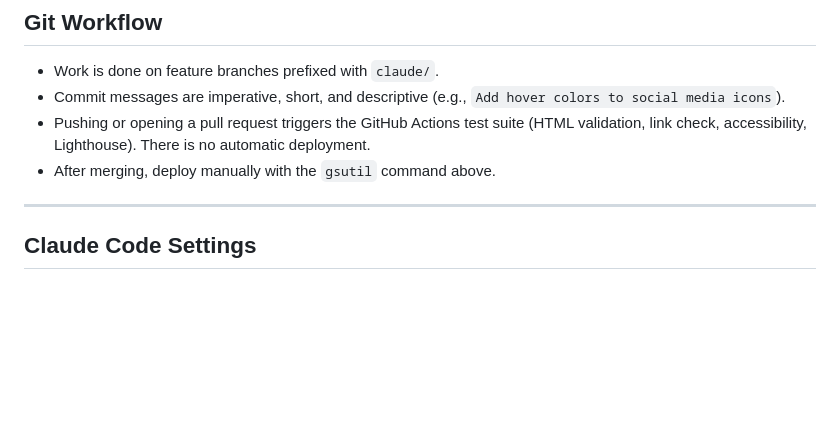
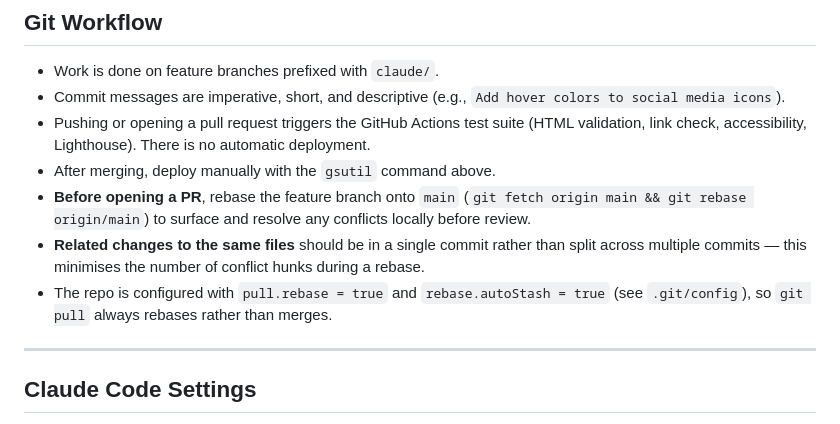
Before and after one commit to msbrookesj/msbrookesj.com, a Markdown page: CLAUDE.md, the part around the change. GitHub-like rendering; blank space fills up the shorter version.

Commit message:
Rebase onto main and add conflict-prevention guidance
Resolves merge conflicts from main divergence (fetchpriority and
width/height attributes now combined in a single commit per file).

Also adds three bullet points to the Git Workflow section of CLAUDE.md
advising: rebase before opening a PR, keep related file changes in one
commit, and notes the repo-level pull.rebase=true config.

https://claude.ai/code/session_01FecQzh4AHHzhzgJcRgUADi

```diff
--- a/CLAUDE.md
+++ b/CLAUDE.md
@@ -162,6 +162,9 @@ Key flags:
 - Commit messages are imperative, short, and descriptive (e.g., `Add hover colors to social media icons`).
 - Pushing or opening a pull request triggers the GitHub Actions test suite (HTML validation, link check, accessibility, Lighthouse). There is no automatic deployment.
 - After merging, deploy manually with the `gsutil` command above.
+- **Before opening a PR**, rebase the feature branch onto `main` (`git fetch origin main && git rebase origin/main`) to surface and resolve any conflicts locally before review.
+- **Related changes to the same files** should be in a single commit rather than split across multiple commits — this minimises the number of conflict hunks during a rebase.
+- The repo is configured with `pull.rebase = true` and `rebase.autoStash = true` (see `.git/config`), so `git pull` always rebases rather than merges.
 
 ---
 
```
